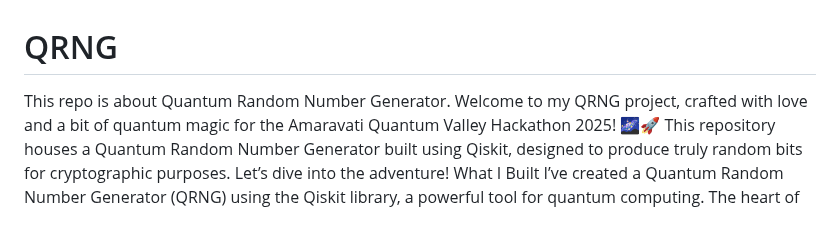
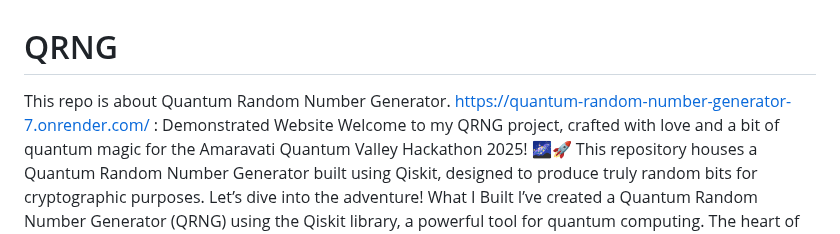
Before and after one commit to NIKHILNETHA13/QRNG, a Markdown page: README.md, the part around the change. Drawn GitHub-style.

```diff
--- a/README.md
+++ b/README.md
@@ -1,5 +1,6 @@
 # QRNG
 This repo is about Quantum Random Number Generator.
+https://quantum-random-number-generator-7.onrender.com/ : Demonstrated Website
 Welcome to my QRNG project, crafted with love and a bit of quantum magic for the Amaravati Quantum Valley Hackathon 2025! 🌌🚀 This repository houses a Quantum Random Number Generator built using Qiskit, designed to produce truly random bits for cryptographic purposes. Let’s dive into the adventure!
 What I Built
 I’ve created a Quantum Random Number Generator (QRNG) using the Qiskit library, a powerful tool for quantum computing. The heart of this project is an 8-qubit quantum circuit where I applied Hadamard gates to throw each qubit into superposition—a state of pure quantum uncertainty. When measured, these qubits collapse into either 0 or 1 with equal probability, generating around 255 unique 8-bit strings. I saved these random treasures in a random_bits.txt file, ready to spark some cryptographic creativity! The process was a thrilling mix of coding, debugging, and marveling at quantum weirdness.
```
